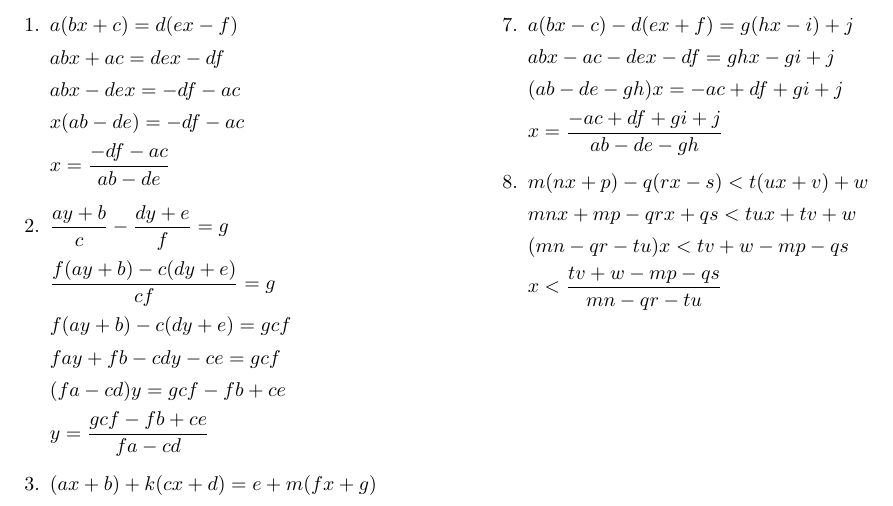
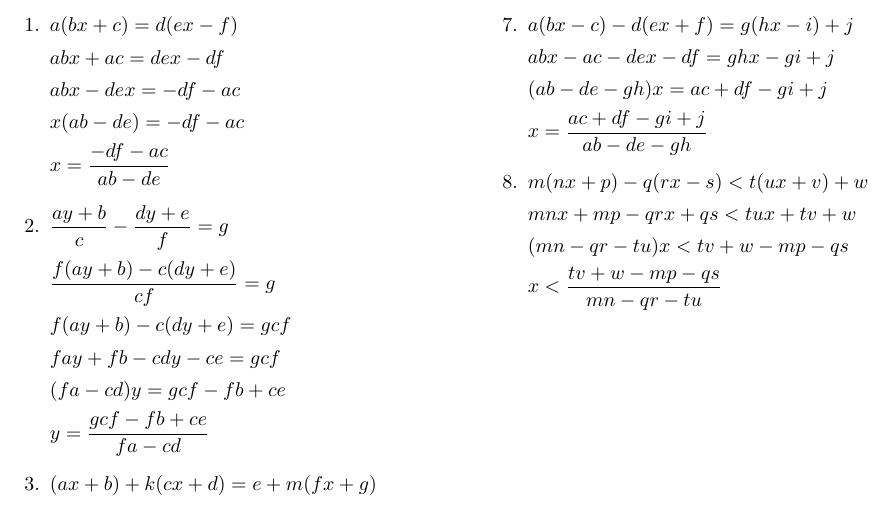
Before and after one commit to wentao/algebra-tests, a LaTeX problem sheet (002-equation-and-inequalities.tex): part of page 2 of 2, cut so that both start at the same text. Compiled offline with XeLaTeX; a missing font is replaced by an installed copy or a similar font.

Commit message:
fix inequalities in 002 equations and inequalities exercise

```diff
--- a/002-equation-and-inequalities.tex
+++ b/002-equation-and-inequalities.tex
@@ -154,9 +154,9 @@ Solve the following equations or inequalities for \(x\) or \(y\):
 
 \( abx - ac - dex - df = ghx - gi + j \)
 
-\( (ab - de - gh)x = -ac + df + gi + j \)
+\( (ab - de - gh)x = ac + df - gi + j \)
 
-\(\displaystyle x = \frac{-ac + df + gi + j}{ab - de - gh} \)
+\(\displaystyle x = \frac{ac + df - gi + j}{ab - de - gh} \)
 
 \item \( m(nx + p) - q(rx - s) < t(ux + v) + w \)
 
```
Also changed, not shown: 002-equation-and-inequalities.pdf, 002-equation-and-inequalities.tex (4 more changed lines).
